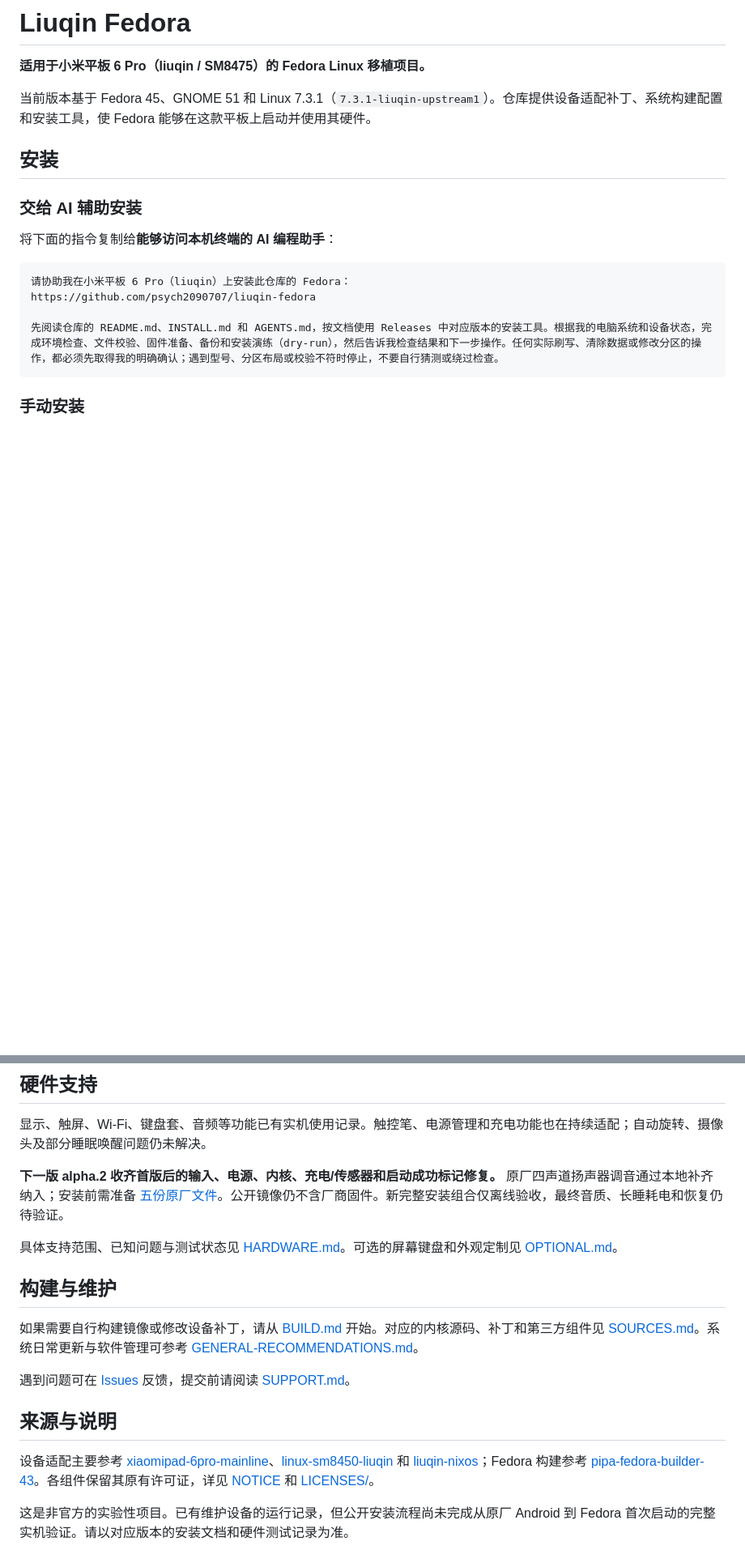
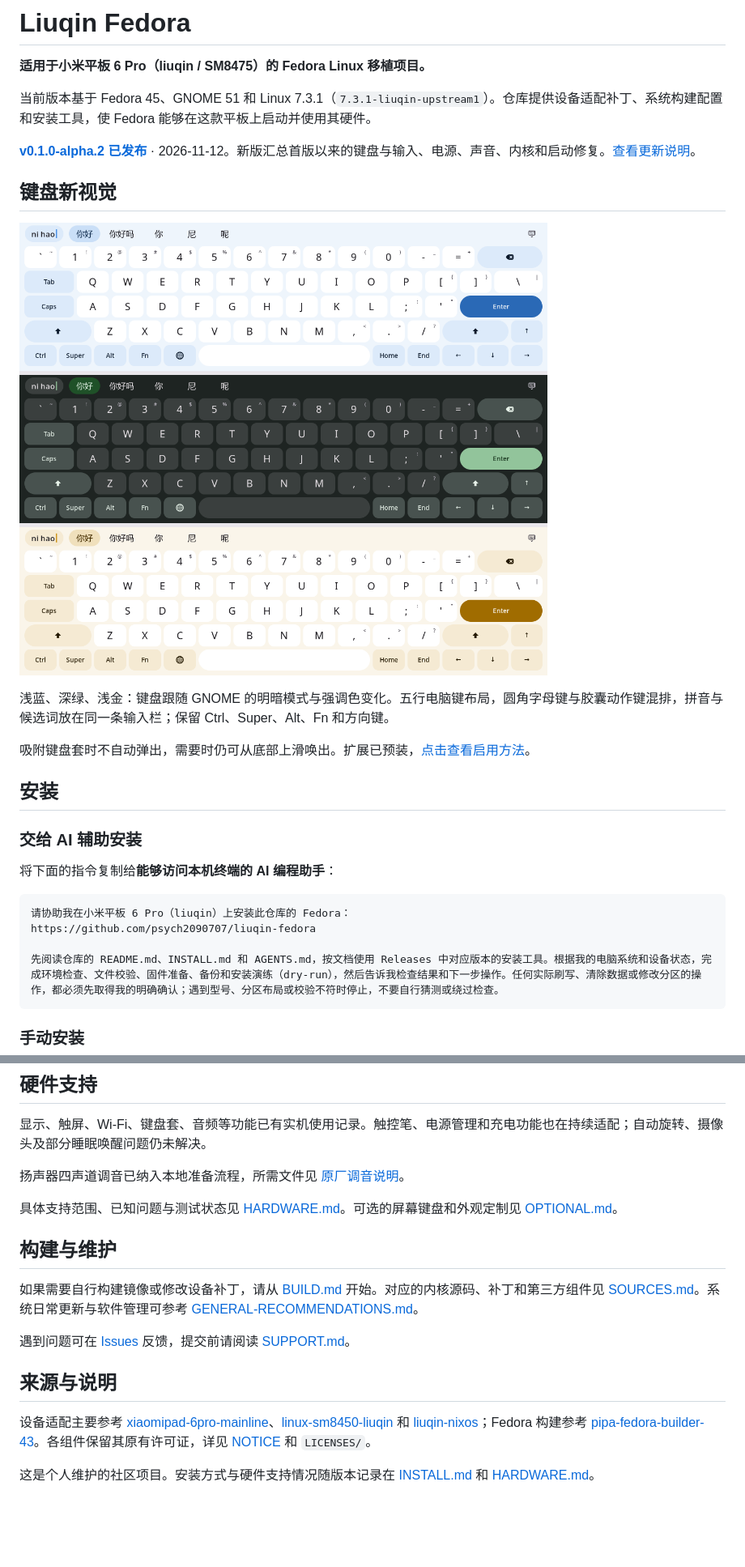
Before and after one commit to psych2090707/liuqin-fedora, a Markdown page: README.md, 2 parts joined by grey strips. Shown at 81% size. GitHub-like rendering; pictures changed too: docs/assets/keyboard-themes.png (added); blank space fills up the shorter version.

Commit message:
docs: showcase adaptive keyboard themes and announce alpha.2

```diff
--- a/README.md
+++ b/README.md
@@ -3,6 +3,16 @@
 **适用于小米平板 6 Pro（liuqin / SM8475）的 Fedora Linux 移植项目。**
 
 当前版本基于 Fedora 45、GNOME 51 和 Linux 7.3.1（`7.3.1-liuqin-upstream1`）。仓库提供设备适配补丁、系统构建配置和安装工具，使 Fedora 能够在这款平板上启动并使用其硬件。
+
+**[v0.1.0-alpha.2 已发布](https://github.com/psych2090707/liuqin-fedora/releases/tag/v0.1.0-alpha.2)** · 2026-11-12。新版汇总首版以来的键盘与输入、电源、声音、内核和启动修复。[查看更新说明](https://github.com/psych2090707/liuqin-fedora/releases/tag/v0.1.0-alpha.2)。
+
+## 键盘新视觉
+
+![Liuqin 键盘随主题变化：浅蓝、深绿、浅金三种配色，保留五行电脑键布局、胶囊动作键和拼音候选栏](docs/assets/keyboard-themes.png)
+
+浅蓝、深绿、浅金：键盘跟随 GNOME 的明暗模式与强调色变化。五行电脑键布局，圆角字母键与胶囊动作键混排，拼音与候选词放在同一条输入栏；保留 Ctrl、Super、Alt、Fn 和方向键。
+
+吸附键盘套时不自动弹出，需要时仍可从底部上滑唤出。扩展已预装，[点击查看启用方法](OPTIONAL.md#定制屏幕键盘实验性)。
 
 ## 安装
 
@@ -33,7 +43,7 @@ https://github.com/psych2090707/liuqin-fedora
 
 显示、触屏、Wi-Fi、键盘套、音频等功能已有实机使用记录。触控笔、电源管理和充电功能也在持续适配；自动旋转、摄像头及部分睡眠唤醒问题仍未解决。
 
-**下一版 alpha.2 收齐首版后的输入、电源、内核、充电/传感器和启动成功标记修复。** 原厂四声道扬声器调音通过本地补齐纳入；安装前需准备 [五份原厂文件](STOCK-AUDIO.md)。公开镜像仍不含厂商固件。新完整安装组合仅离线验收，最终音质、长睡耗电和恢复仍待验证。
+扬声器四声道调音已纳入本地准备流程，所需文件见 [原厂调音说明](STOCK-AUDIO.md)。
 
 具体支持范围、已知问题与测试状态见 [HARDWARE.md](HARDWARE.md)。可选的屏幕键盘和外观定制见 [OPTIONAL.md](OPTIONAL.md)。
 
@@ -45,6 +55,6 @@ https://github.com/psych2090707/liuqin-fedora
 
 ## 来源与说明
 
-设备适配主要参考 [xiaomipad-6pro-mainline](https://github.com/yzddmr6/xiaomipad-6pro-mainline)、[linux-sm8450-liuqin](https://github.com/yzddmr6/linux-sm8450-liuqin) 和 [liuqin-nixos](https://github.com/Seeker0472/liuqin-nixos)；Fedora 构建参考 [pipa-fedora-builder-43](https://github.com/rr1111/pipa-fedora-builder-43)。各组件保留其原有许可证，详见 [NOTICE](NOTICE) 和 [LICENSES/](LICENSES/)。
+设备适配主要参考 [xiaomipad-6pro-mainline](https://github.com/yzddmr6/xiaomipad-6pro-mainline)、[linux-sm8450-liuqin](https://github.com/yzddmr6/linux-sm8450-liuqin) 和 [liuqin-nixos](https://github.com/Seeker0472/liuqin-nixos)；Fedora 构建参考 [pipa-fedora-builder-43](https://github.com/rr1111/pipa-fedora-builder-43)。各组件保留其原有许可证，详见 [NOTICE](NOTICE) 和 `LICENSES/`。
 
-这是非官方的实验性项目。已有维护设备的运行记录，但公开安装流程尚未完成从原厂 Android 到 Fedora 首次启动的完整实机验证。请以对应版本的安装文档和硬件测试记录为准。
+这是个人维护的社区项目。安装方式与硬件支持情况随版本记录在 [INSTALL.md](INSTALL.md) 和 [HARDWARE.md](HARDWARE.md)。
```
Also changed, not shown: tools/README.md (+1 -0 lines), 9 other files.
